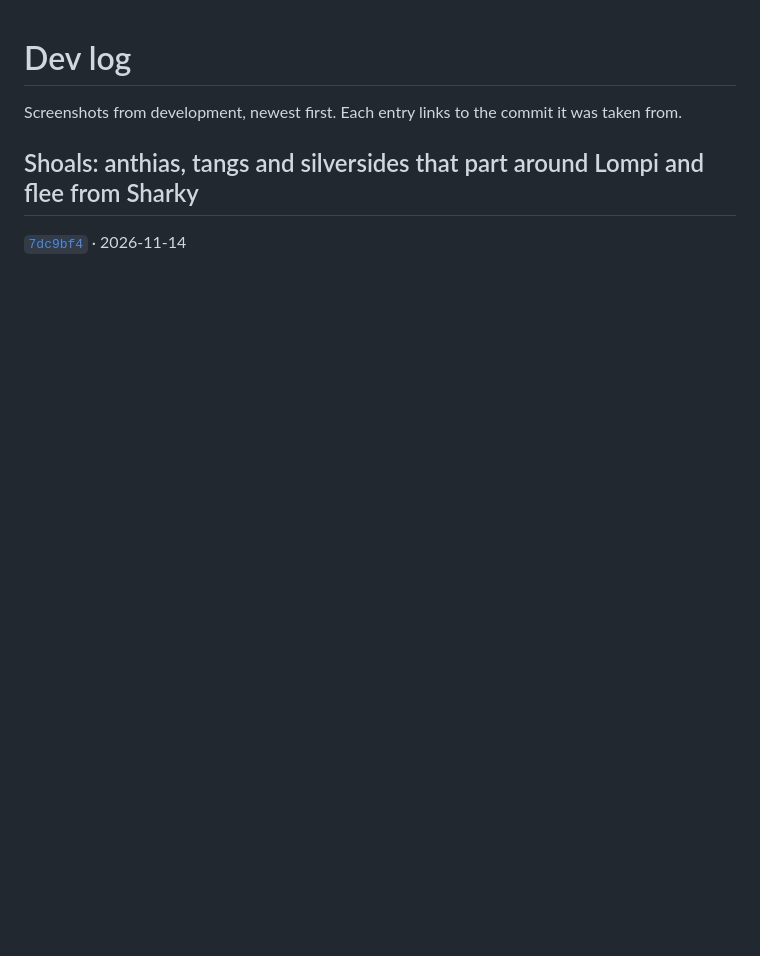
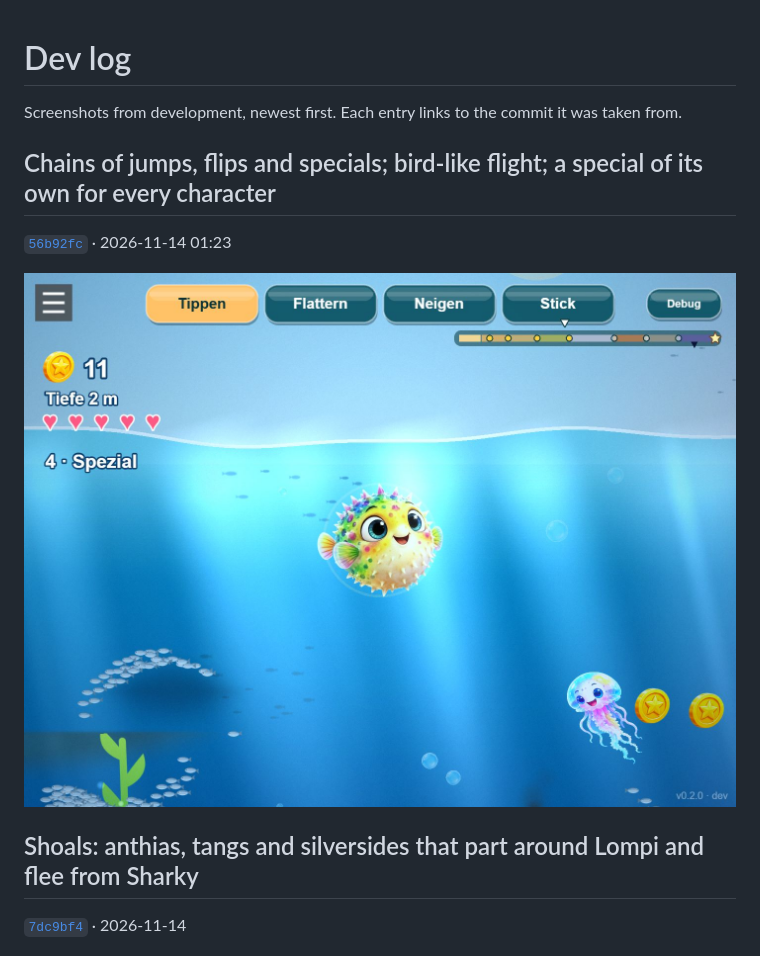
Before and after one commit to ManuelKugelmann/SuperLompiLand, a Markdown page: docs/devlog/README.md, the part around the change. Drawn GitHub-style; pictures changed too: docs/devlog/17-chains-of-jumps-flips-and-specials-bird-like-fli.jpg (added); blank space fills up the shorter version.

Commit message:
Dev log: chains, flight and specials
Co-Authored-By: Claude Fable 5.2 <noreply@anthropic.com>

```diff
--- a/docs/devlog/README.md
+++ b/docs/devlog/README.md
@@ -1,6 +1,12 @@
 # Dev log
 
 Screenshots from development, newest first. Each entry links to the commit it was taken from.
+
+## Chains of jumps, flips and specials; bird-like flight; a special of its own for every character
+
+[`56b92fc`](https://github.com/ManuelKugelmann/SuperLompiLand/commit/56b92fc) · 2026-11-14 01:23
+
+![Chains of jumps, flips and specials; bird-like flight; a special of its own for every character](17-chains-of-jumps-flips-and-specials-bird-like-fli.jpg)
 
 ## Shoals: anthias, tangs and silversides that part around Lompi and flee from Sharky
 
```
Also changed, not shown: README.md (+2 -6 lines).
